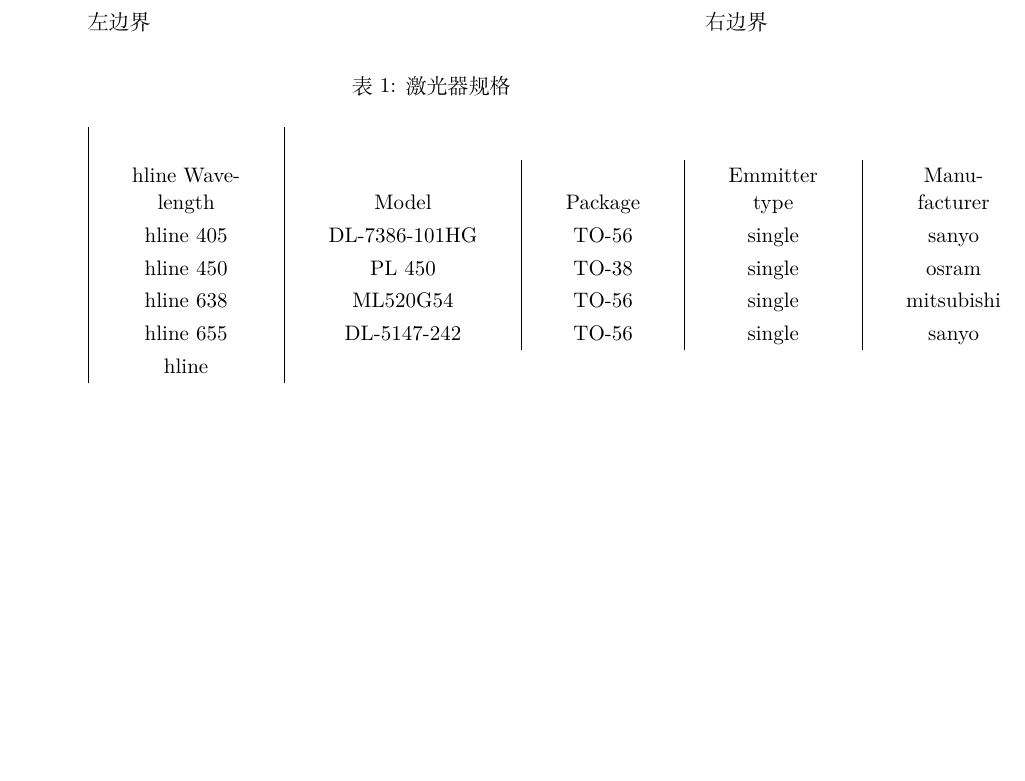
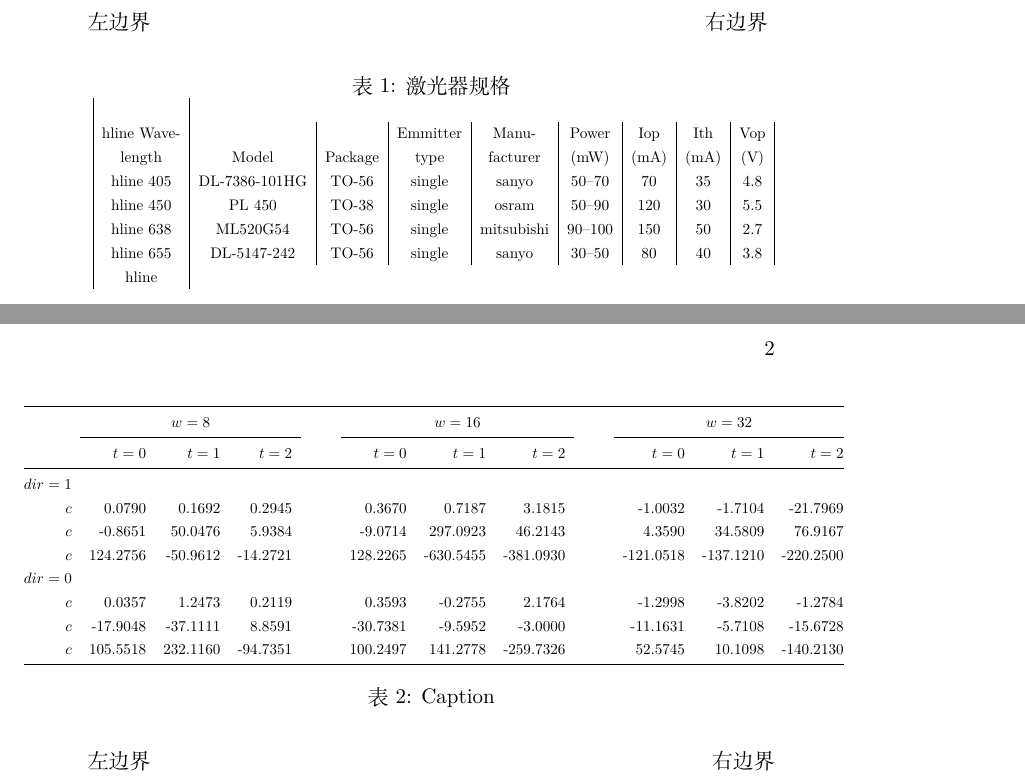
Before and after one commit to bxrjmfh/Learn_latex_tabular, a LaTeX document (tabular.tex): part of page 1 of 2 before the commit and two parts of pages 1 and 2 of 2 after it, the two joined at a grey line, cut so that both start at the same text, the shorter picture padded with empty space. Compiled offline with XeLaTeX.

Commit message:
解决了三线表的对齐和宽度设置

```diff
--- a/tabular.tex
+++ b/tabular.tex
@@ -53,4 +60,31 @@
         \bottomrule
         \end{tabular}
     \end{table}
+
+    \newpage
+    \noindent 左边界
+    \hfill 右边界 % 边界参照
+
+    \begin{table*}\centering
+        %\arraystretch{1.3}
+        \setlength{\leftskip}{0pt plus 1fil minus \marginparwidth}%通过这三行来改变三线表的对齐方式和宽度
+        \setlength{\rightskip}{\leftskip}
+        \resizebox{1.2\textwidth}{!}{
+        \begin{tabular}{@{}rrrrcrrrcrrr@{}}\toprule
+        & \multicolumn{3}{c}{$w = 8$} & \phantom{abc}& \multicolumn{3}{c}{$w = 16$} &
+        \phantom{abc} & \multicolumn{3}{c}{$w = 32$}\\
+        \cmidrule{2-4} \cmidrule{6-8} \cmidrule{10-12}
+        & $t=0$ & $t=1$ & $t=2$ && $t=0$ & $t=1$ & $t=2$ && $t=0$ & $t=1$ & $t=2$\\ \midrule
+        $dir=1$\\
+        $c$ & 0.0790 & 0.1692 & 0.2945 && 0.3670 & 0.7187 & 3.1815 && -1.0032 & -1.7104 & -21.7969\\
+        $c$ & -0.8651& 50.0476& 5.9384&& -9.0714& 297.0923& 46.2143&& 4.3590& 34.5809& 76.9167\\
+        $c$ & 124.2756& -50.9612& -14.2721&& 128.2265& -630.5455& -381.0930&& -121.0518& -137.1210& -220.2500\\
+        $dir=0$\\
+        $c$ & 0.0357& 1.2473& 0.2119&& 0.3593& -0.2755& 2.1764&& -1.2998& -3.8202& -1.2784\\
+        $c$ & -17.9048& -37.1111& 8.8591&& -30.7381& -9.5952& -3.0000&& -11.1631& -5.7108& -15.6728\\
+        $c$ & 105.5518& 232.1160& -94.7351&& 100.2497& 141.2778& -259.7326&& 52.5745& 10.1098& -140.2130\\
+        \bottomrule
+        \end{tabular}}
+        \caption{Caption}
+        \end{table*}
 \end{document}
```
Also changed, not shown: tabular.pdf, tabular.tex (19 more changed lines), 3 other files.
